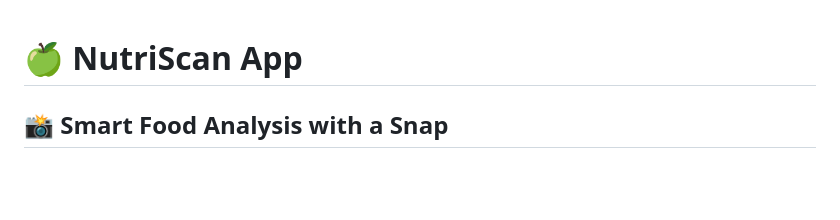
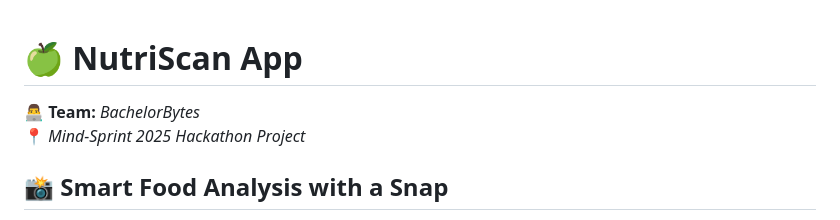
Before and after one commit to siddharthsahu23/NutriScan, a Markdown page: README.md, the part around the change. Drawn GitHub-style; blank space fills up the shorter version.

```diff
--- a/README.md
+++ b/README.md
@@ -1,4 +1,7 @@
 # 🍏 NutriScan App
+
+👨‍💻 **Team:** *BachelorBytes*
+📍 *Mind-Sprint 2025 Hackathon Project*
 
 ## 📸 Smart Food Analysis with a Snap
 
```
